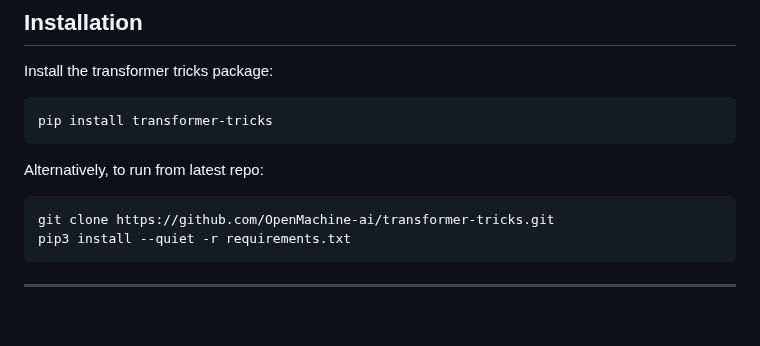
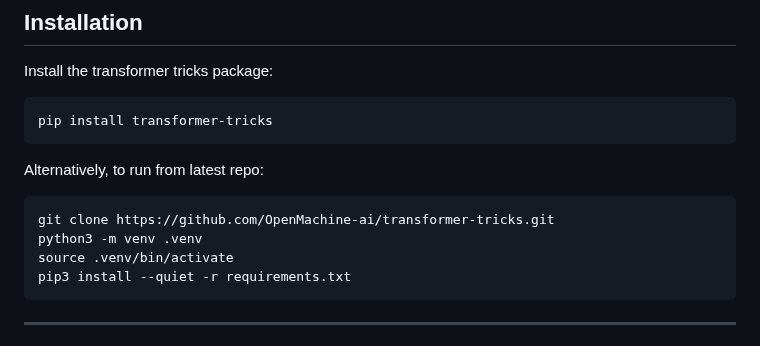
Before and after one commit to OpenMachine-ai/transformer-tricks, a Markdown page: README.md, the part around the change. Rendered like a GitHub page; blank space fills up the shorter version.

````diff
--- a/README.md
+++ b/README.md
@@ -28,6 +28,8 @@ pip install transformer-tricks
 Alternatively, to run from latest repo:
 ```bash
 git clone https://github.com/OpenMachine-ai/transformer-tricks.git
+python3 -m venv .venv
+source .venv/bin/activate
 pip3 install --quiet -r requirements.txt
 ```
 
````
